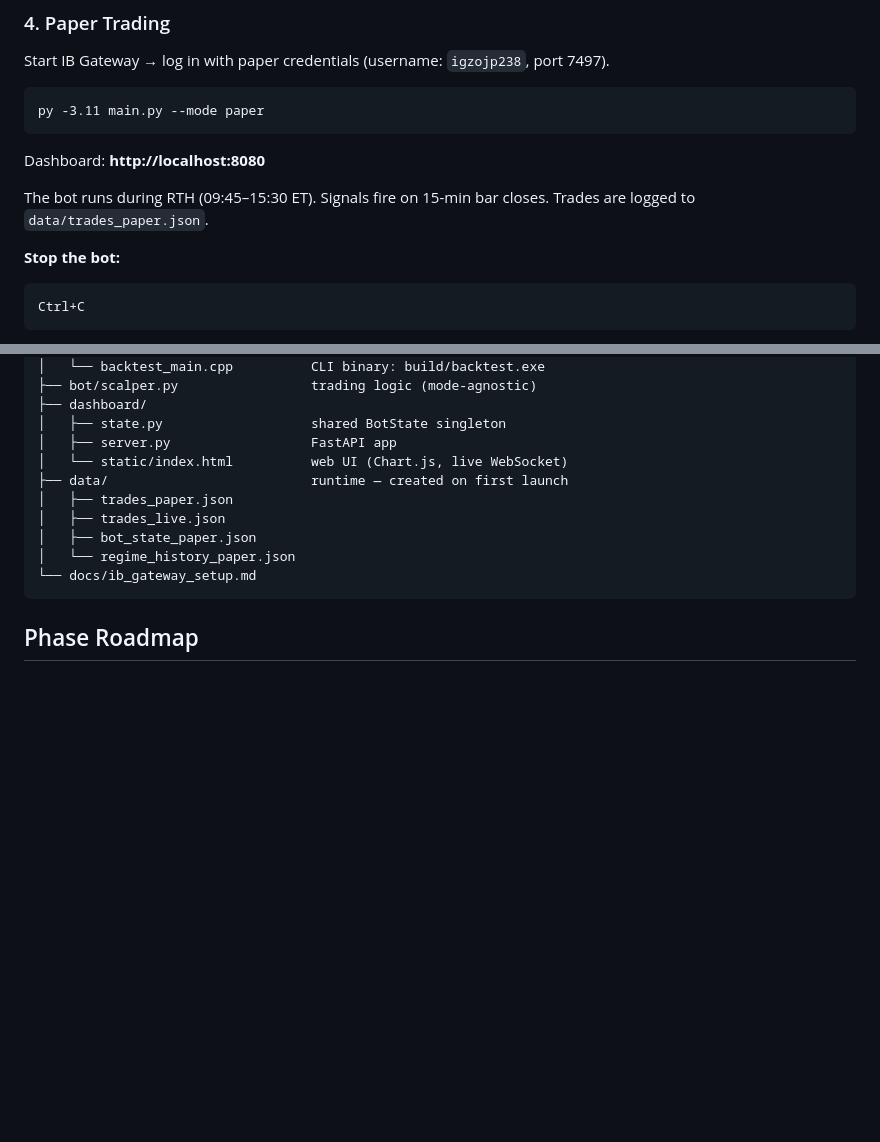
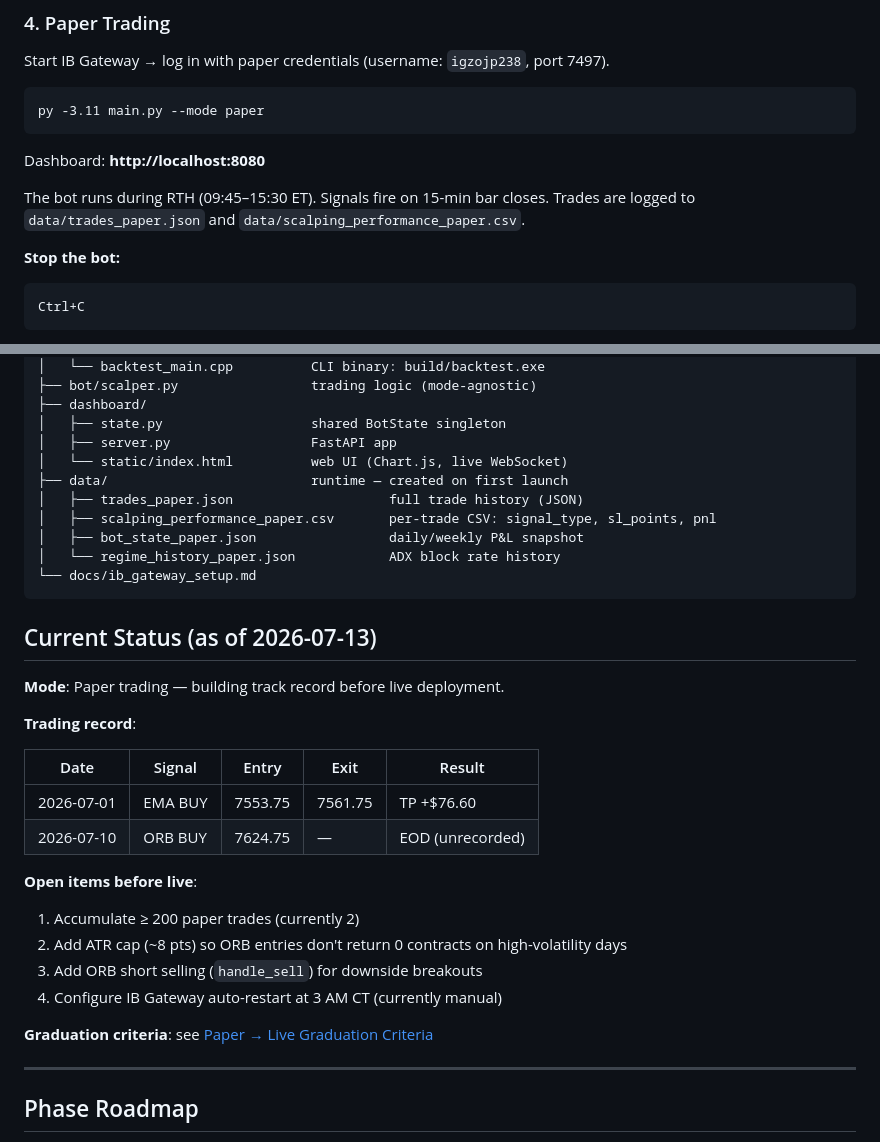
Before and after one commit to Baala/intraday-scalping-bot, a Markdown page: README.md, 2 parts joined by grey strips. Drawn GitHub-style; blank space fills up the shorter version.

````diff
--- a/README.md
+++ b/README.md
@@ -150,7 +154,7 @@ py -3.11 main.py --mode paper
 
 Dashboard: **http://localhost:8080**
 
-The bot runs during RTH (09:45–15:30 ET). Signals fire on 15-min bar closes. Trades are logged to `data/trades_paper.json`.
+The bot runs during RTH (09:45–15:30 ET). Signals fire on 15-min bar closes. Trades are logged to `data/trades_paper.json` and `data/scalping_performance_paper.csv`.
 
 **Stop the bot:**
 ```
@@ -292,12 +308,33 @@ intraday-scalping-bot/
 │   ├── server.py                  FastAPI app
 │   └── static/index.html          web UI (Chart.js, live WebSocket)
 ├── data/                          runtime — created on first launch
-│   ├── trades_paper.json
-│   ├── trades_live.json
-│   ├── bot_state_paper.json
-│   └── regime_history_paper.json
+│   ├── trades_paper.json                    full trade history (JSON)
+│   ├── scalping_performance_paper.csv       per-trade CSV: signal_type, sl_points, pnl
+│   ├── bot_state_paper.json                 daily/weekly P&L snapshot
+│   └── regime_history_paper.json            ADX block rate history
 └── docs/ib_gateway_setup.md
 ```
+
+## Current Status (as of 2026-07-13)
+
+**Mode**: Paper trading — building track record before live deployment.
+
+**Trading record**:
+
+| Date | Signal | Entry | Exit | Result |
+|------|--------|-------|------|--------|
+| 2026-07-01 | EMA BUY | 7553.75 | 7561.75 | TP +$76.60 |
+| 2026-07-10 | ORB BUY | 7624.75 | — | EOD (unrecorded) |
+
+**Open items before live**:
+1. Accumulate ≥ 200 paper trades (currently 2)
+2. Add ATR cap (~8 pts) so ORB entries don't return 0 contracts on high-volatility days
+3. Add ORB short selling (`handle_sell`) for downside breakouts
+4. Configure IB Gateway auto-restart at 3 AM CT (currently manual)
+
+**Graduation criteria**: see [Paper → Live Graduation Criteria](#paper--live-graduation-criteria)
+
+---
 
 ## Phase Roadmap
 
````
Also changed, not shown: other parts of README.md (+37 -21 lines).
